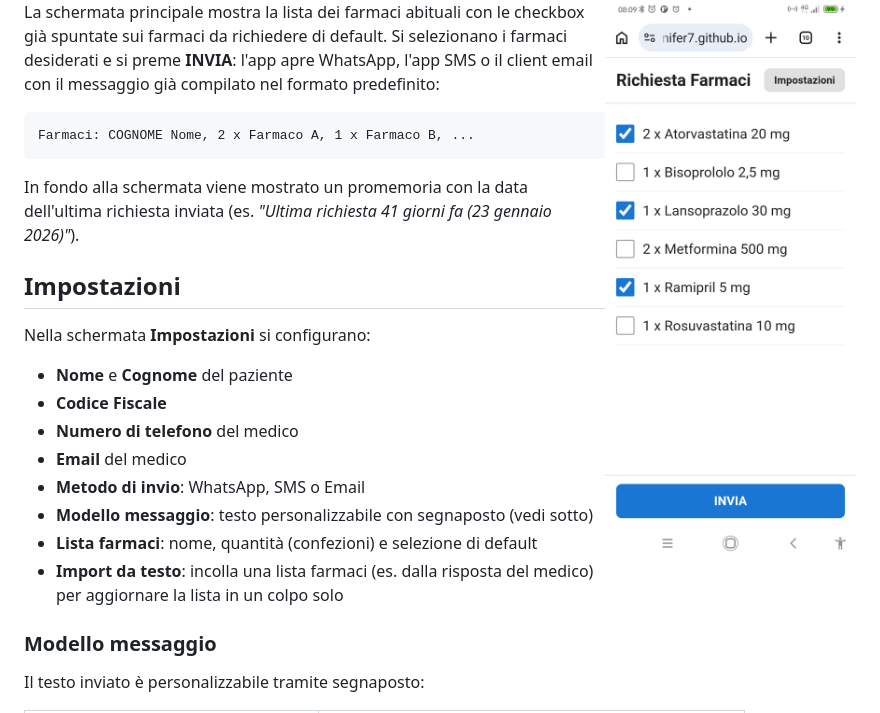
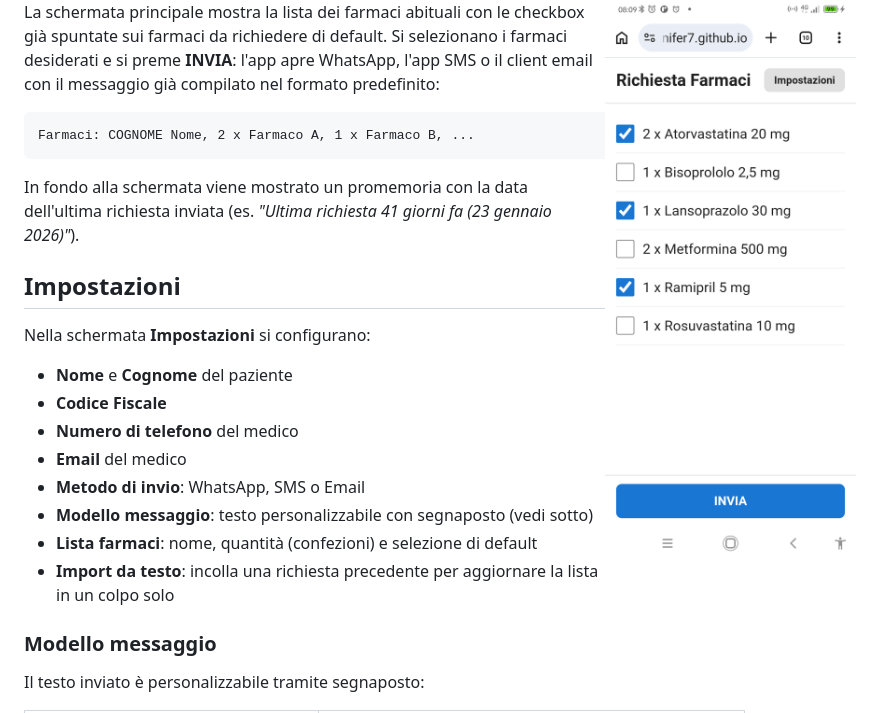
Before and after one commit to giannifer7/richiesta-farmaci, a Markdown page: README.md, the part around the change. Rendered like a GitHub page.

Commit message:
README: corregge ancora descrizione import farmaci
Co-Authored-By: Claude Sonnet 4.6 <noreply@anthropic.com>

```diff
--- a/README.md
+++ b/README.md
@@ -42,7 +42,7 @@ Nella schermata **Impostazioni** si configurano:
 - **Metodo di invio**: WhatsApp, SMS o Email
 - **Modello messaggio**: testo personalizzabile con segnaposto (vedi sotto)
 - **Lista farmaci**: nome, quantità (confezioni) e selezione di default
-- **Import da testo**: incolla una lista farmaci (es. dalla risposta del medico) per aggiornare la lista in un colpo solo
+- **Import da testo**: incolla una richiesta precedente per aggiornare la lista in un colpo solo
 
 ### Modello messaggio
 
```
